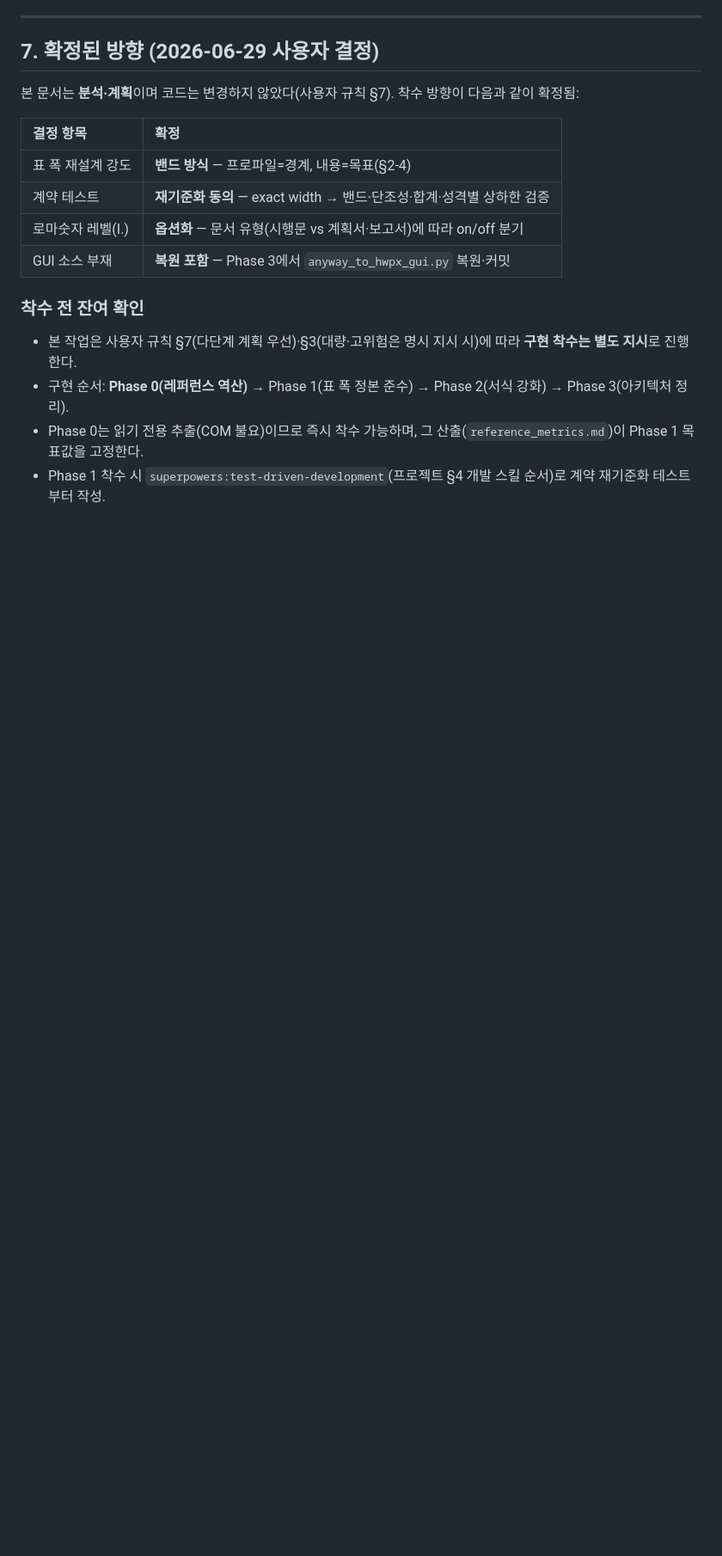
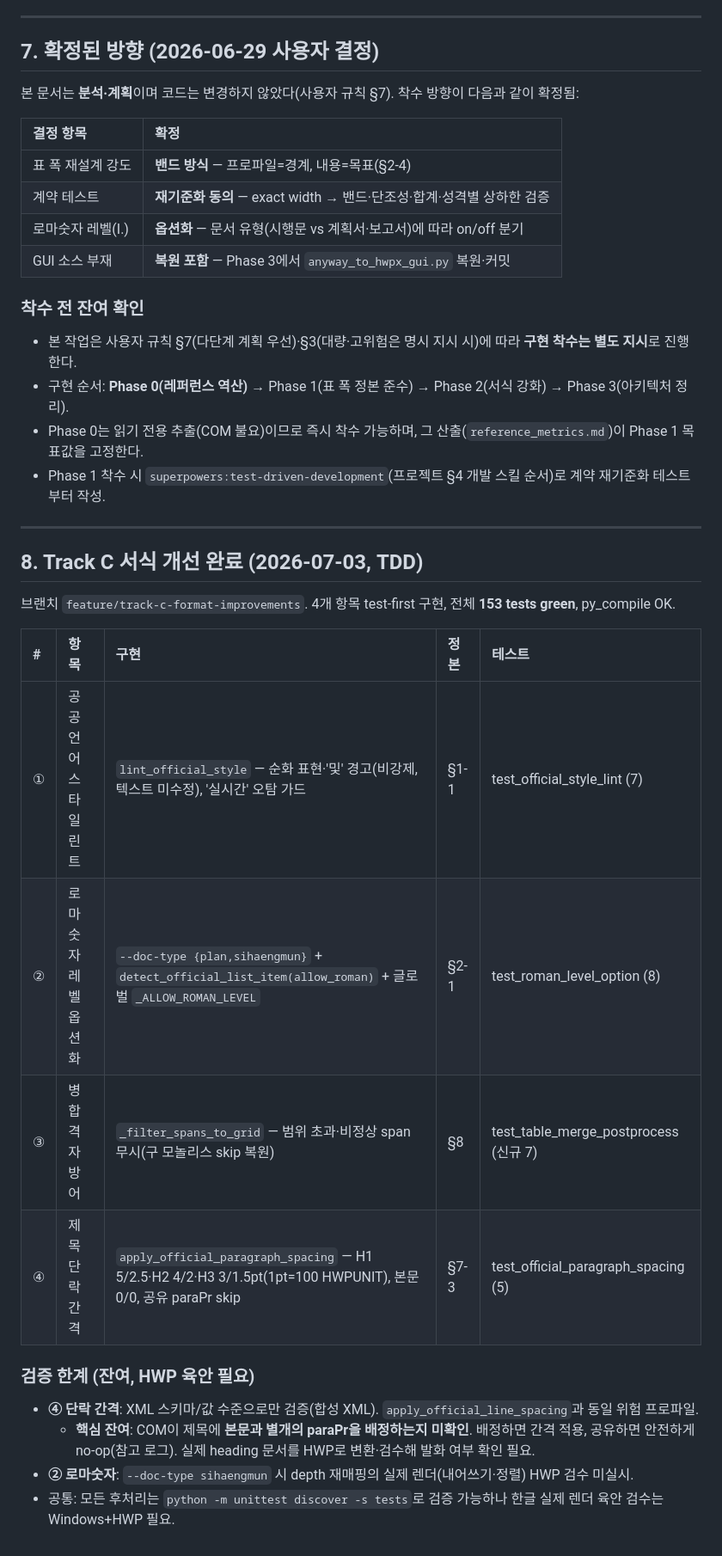
Before and after one commit to newskool4d-sketch/hwpx-converter-renewal, a Markdown page: IMPROVEMENT_PLAN.md, the part around one of its changes. Shown at 86% size. Rendered like a GitHub page; blank space fills up the shorter version.

Commit message:
IMPROVEMENT_PLAN: Track C 서식 개선 완료 기록(§8) + 잔여 검증 한계
Co-Authored-By: Claude Opus 4.8 (1M context) <noreply@anthropic.com>

```diff
--- a/IMPROVEMENT_PLAN.md
+++ b/IMPROVEMENT_PLAN.md
@@ -232,3 +232,22 @@ def table_widths_for(header, rows, table_role, col_count, total_width):
 - 구현 순서: **Phase 0(레퍼런스 역산)** → Phase 1(표 폭 정본 준수) → Phase 2(서식 강화) → Phase 3(아키텍처 정리).
 - Phase 0는 읽기 전용 추출(COM 불요)이므로 즉시 착수 가능하며, 그 산출(`reference_metrics.md`)이 Phase 1 목표값을 고정한다.
 - Phase 1 착수 시 `superpowers:test-driven-development`(프로젝트 §4 개발 스킬 순서)로 계약 재기준화 테스트부터 작성.
+
+---
+
+## 8. Track C 서식 개선 완료 (2026-07-03, TDD)
+
+브랜치 `feature/track-c-format-improvements`. 4개 항목 test-first 구현, 전체 **153 tests green**, py_compile OK.
+
+| # | 항목 | 구현 | 정본 | 테스트 |
+| :-- | :-- | :-- | :-- | :-- |
+| ① | 공공언어 스타일 린트 | `lint_official_style` — 순화 표현·'및' 경고(비강제, 텍스트 미수정), '실시간' 오탐 가드 | §1-1 | test_official_style_lint (7) |
+| ② | 로마숫자 레벨 옵션화 | `--doc-type {plan,sihaengmun}` + `detect_official_list_item(allow_roman)` + 글로벌 `_ALLOW_ROMAN_LEVEL` | §2-1 | test_roman_level_option (8) |
+| ③ | 병합 격자 방어 | `_filter_spans_to_grid` — 범위 초과·비정상 span 무시(구 모놀리스 skip 복원) | §8 | test_table_merge_postprocess (신규 7) |
+| ④ | 제목 단락 간격 | `apply_official_paragraph_spacing` — H1 5/2.5·H2 4/2·H3 3/1.5pt(1pt=100 HWPUNIT), 본문 0/0, 공유 paraPr skip | §7-3 | test_official_paragraph_spacing (5) |
+
+### 검증 한계 (잔여, HWP 육안 필요)
+- **④ 단락 간격**: XML 스키마/값 수준으로만 검증(합성 XML). `apply_official_line_spacing`과 동일 위험 프로파일.
+  - **핵심 잔여**: COM이 제목에 **본문과 별개의 paraPr을 배정하는지 미확인**. 배정하면 간격 적용, 공유하면 안전하게 no-op(참고 로그). 실제 heading 문서를 HWP로 변환·검수해 발화 여부 확인 필요.
+- **② 로마숫자**: `--doc-type sihaengmun` 시 depth 재매핑의 실제 렌더(내어쓰기·정렬) HWP 검수 미실시.
+- 공통: 모든 후처리는 `python -m unittest discover -s tests`로 검증 가능하나 한글 실제 렌더 육안 검수는 Windows+HWP 필요.
```
Also changed, not shown: other parts of IMPROVEMENT_PLAN.md (+2 -2 lines).
